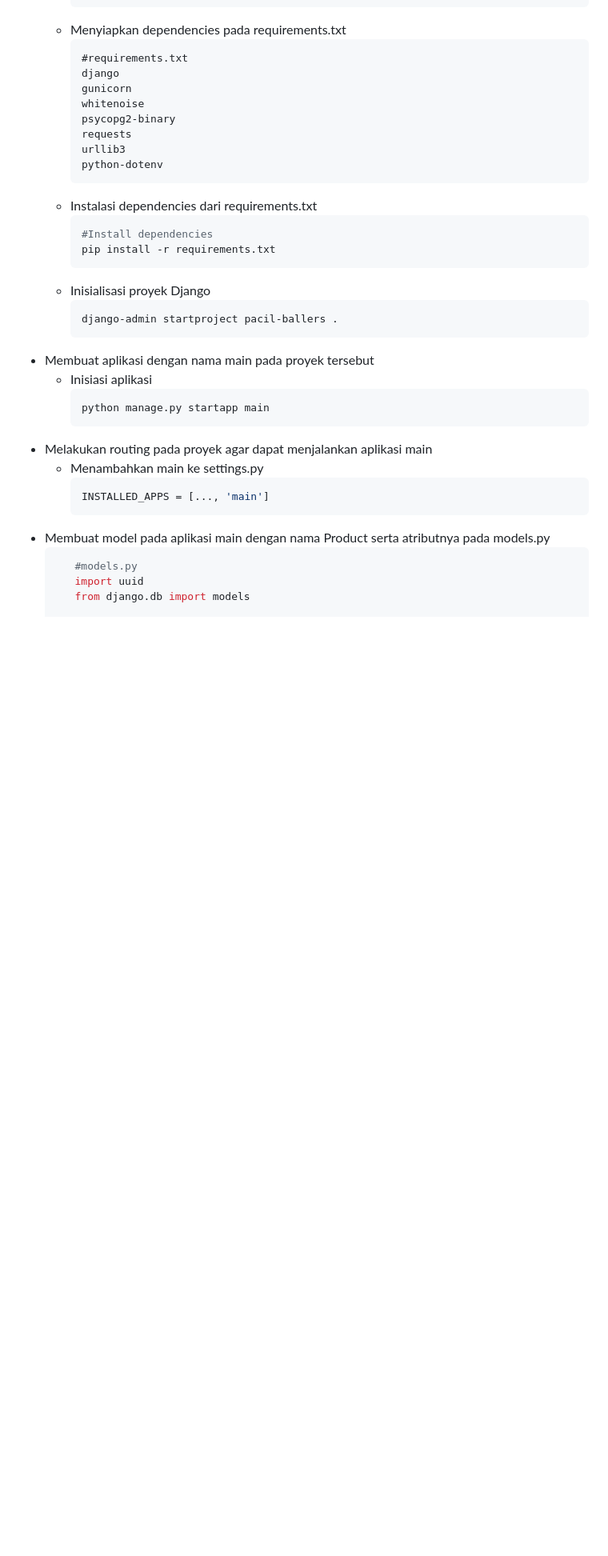
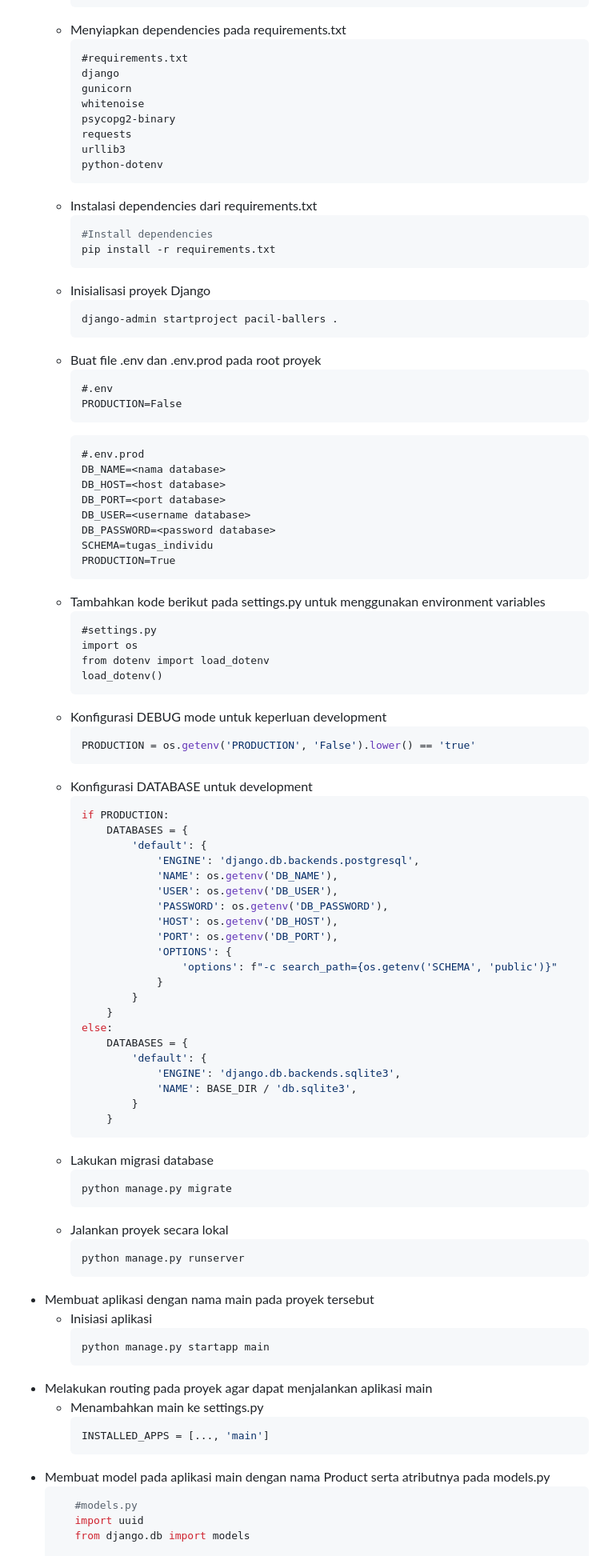
Before and after one commit to anotherbondan/pacil-ballers, a Markdown page: README.md, the part around the change. Shown at 80% size. Rendered like a GitHub page; blank space fills up the shorter version.

````diff
--- a/README.md
+++ b/README.md
@@ -42,6 +42,64 @@
   - Inisialisasi proyek Django
     ```bash
     django-admin startproject pacil-ballers .
+    ```
+  - Buat file .env dan .env.prod pada root proyek
+    ```
+    #.env
+    PRODUCTION=False
+    ```
+    ```
+    #.env.prod
+    DB_NAME=<nama database>
+    DB_HOST=<host database>
+    DB_PORT=<port database>
+    DB_USER=<username database>
+    DB_PASSWORD=<password database>
+    SCHEMA=tugas_individu
+    PRODUCTION=True
+    ```
+  - Tambahkan kode berikut pada settings.py untuk menggunakan environment variables
+    ```
+    #settings.py
+    import os
+    from dotenv import load_dotenv
+    load_dotenv()
+    ```
+  - Konfigurasi DEBUG mode untuk keperluan development
+    ```python
+    PRODUCTION = os.getenv('PRODUCTION', 'False').lower() == 'true'
+    ```
+  - Konfigurasi DATABASE untuk development
+    ```python
+    if PRODUCTION:
+        DATABASES = {
+            'default': {
+                'ENGINE': 'django.db.backends.postgresql',
+                'NAME': os.getenv('DB_NAME'),
+                'USER': os.getenv('DB_USER'),
+                'PASSWORD': os.getenv('DB_PASSWORD'),
+                'HOST': os.getenv('DB_HOST'),
+                'PORT': os.getenv('DB_PORT'),
+                'OPTIONS': {
+                    'options': f"-c search_path={os.getenv('SCHEMA', 'public')}"
+                }
+            }
+        }
+    else:
+        DATABASES = {
+            'default': {
+                'ENGINE': 'django.db.backends.sqlite3',
+                'NAME': BASE_DIR / 'db.sqlite3',
+            }
+        }
+    ```
+  - Lakukan migrasi database
+     ```bash
+     python manage.py migrate
+     ```
+  - Jalankan proyek secara lokal
+    ```bash
+    python manage.py runserver
     ```
 - Membuat aplikasi dengan nama main pada proyek tersebut
     - Inisiasi aplikasi
````
